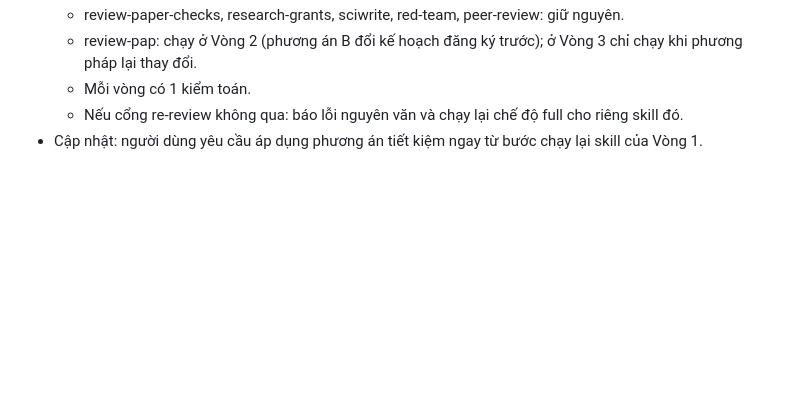
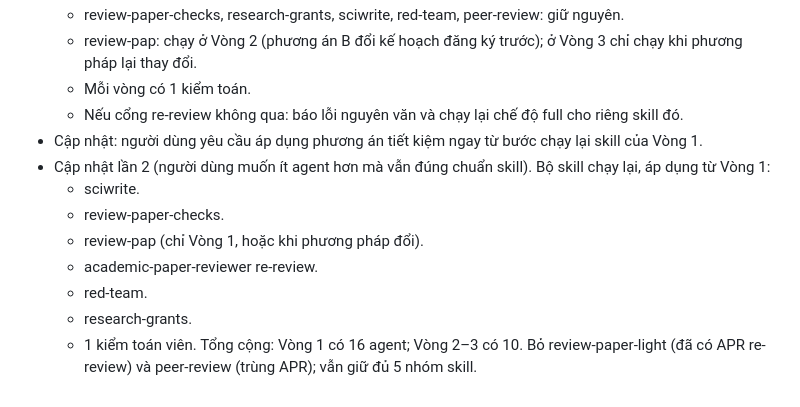
Before and after one commit to trungcandygit/M-n_HTTM, a Markdown page: reports/trang-thai.md, the part around the change. Drawn GitHub-style; blank space fills up the shorter version.

Commit message:
Bộ skill tối thiểu cho các vòng: 16/10 agent
Co-Authored-By: Claude Opus 5.5 <noreply@anthropic.com>
Claude-Session: https://claude.ai/code/session_017JzvXmyBDrTJN9qHL2KVSr

```diff
--- a/reports/trang-thai.md
+++ b/reports/trang-thai.md
@@ -83,3 +83,12 @@ Sau đó: Cổng 3 (kiểm toán bằng subagent mới cho cả 8 báo cáo) →
   - Mỗi vòng có 1 kiểm toán.
   - Nếu cổng re-review không qua: báo lỗi nguyên văn và chạy lại chế độ full cho riêng skill đó.
 - Cập nhật: người dùng yêu cầu áp dụng phương án tiết kiệm ngay từ bước chạy lại skill của Vòng 1.
+- Cập nhật lần 2 (người dùng muốn ít agent hơn mà vẫn đúng chuẩn skill). Bộ skill chạy lại, áp dụng từ Vòng 1:
+  - sciwrite.
+  - review-paper-checks.
+  - review-pap (chỉ Vòng 1, hoặc khi phương pháp đổi).
+  - academic-paper-reviewer re-review.
+  - red-team.
+  - research-grants.
+  - 1 kiểm toán viên.
+  Tổng cộng: Vòng 1 có 16 agent; Vòng 2–3 có 10. Bỏ review-paper-light (đã có APR re-review) và peer-review (trùng APR); vẫn giữ đủ 5 nhóm skill.
```
